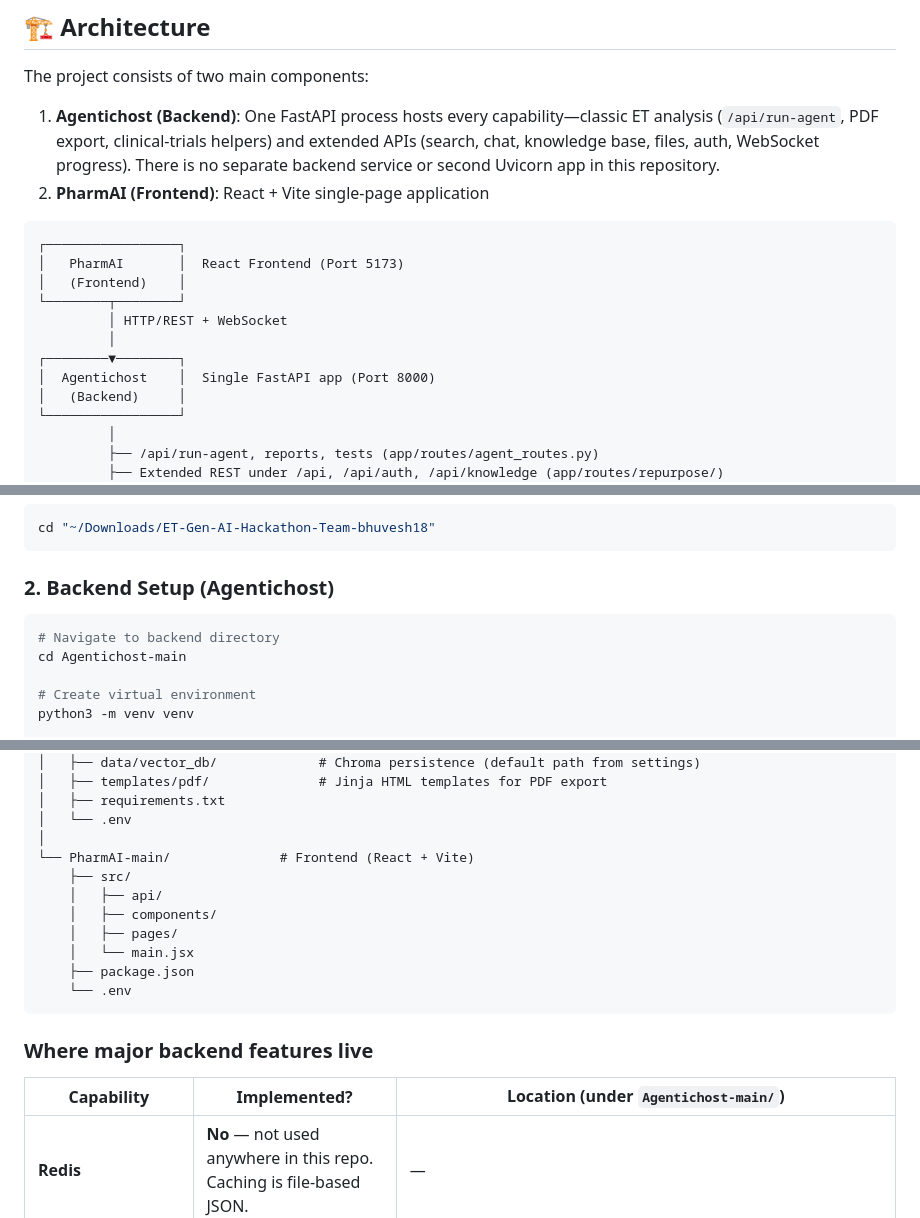
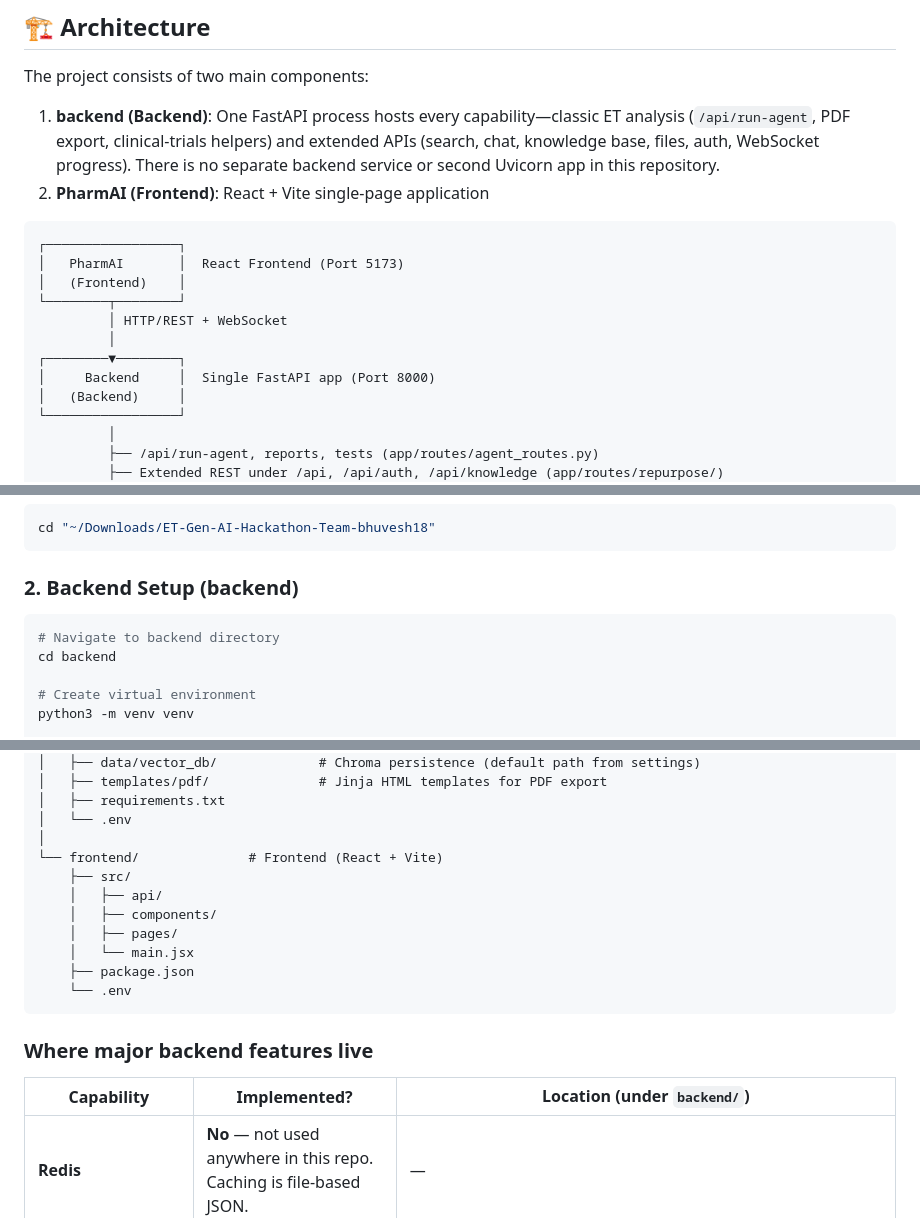
Before and after one commit to ProLimitHyperCodeNovaCreator/Repurpose-AI, a Markdown page: README.md, 3 parts joined by grey strips. Rendered like a GitHub page.

````diff
--- a/README.md
+++ b/README.md
@@ -27,7 +27,7 @@ ET PharmAI is an AI-powered pharmaceutical analysis platform that enables users
 
 The project consists of two main components:
 
-1. **Agentichost (Backend)**: One FastAPI process hosts every capability—classic ET analysis (`/api/run-agent`, PDF export, clinical-trials helpers) and extended APIs (search, chat, knowledge base, files, auth, WebSocket progress). There is no separate backend service or second Uvicorn app in this repository.
+1. **backend (Backend)**: One FastAPI process hosts every capability—classic ET analysis (`/api/run-agent`, PDF export, clinical-trials helpers) and extended APIs (search, chat, knowledge base, files, auth, WebSocket progress). There is no separate backend service or second Uvicorn app in this repository.
 2. **PharmAI (Frontend)**: React + Vite single-page application
 
 ```
@@ -38,7 +38,7 @@ The project consists of two main components:
          │ HTTP/REST + WebSocket
          │
 ┌────────▼────────┐
-│  Agentichost    │  Single FastAPI app (Port 8000)
+│     Backend     │  Single FastAPI app (Port 8000)
 │   (Backend)     │
 └─────────────────┘
          │
@@ -67,11 +67,11 @@ Before you begin, ensure you have the following installed:
 cd "~/Downloads/ET-Gen-AI-Hackathon-Team-bhuvesh18"
 ```
 
-### 2. Backend Setup (Agentichost)
+### 2. Backend Setup (backend)
 
 ```bash
 # Navigate to backend directory
-cd Agentichost-main
+cd backend
 
 # Create virtual environment
 python3 -m venv venv
@@ -222,7 +222,7 @@ ET PharmAI/
 │   ├── requirements.txt
 │   └── .env
 │
-└── PharmAI-main/              # Frontend (React + Vite)
+└── frontend/              # Frontend (React + Vite)
     ├── src/
     │   ├── api/
     │   ├── components/
@@ -234,7 +234,7 @@ ET PharmAI/
 
 ### Where major backend features live
 
-| Capability | Implemented? | Location (under `Agentichost-main/`) |
+| Capability | Implemented? | Location (under `backend/`) |
 |------------|--------------|--------------------------------------|
 | **Redis** | **No** — not used anywhere in this repo. Caching is file-based JSON. | — |
 | **Disk cache** | Yes | `app/services/repurpose/cache/cache_manager.py`, `data/cache/` |
````
Also changed, not shown: other parts of README.md (+14 -14 lines).
